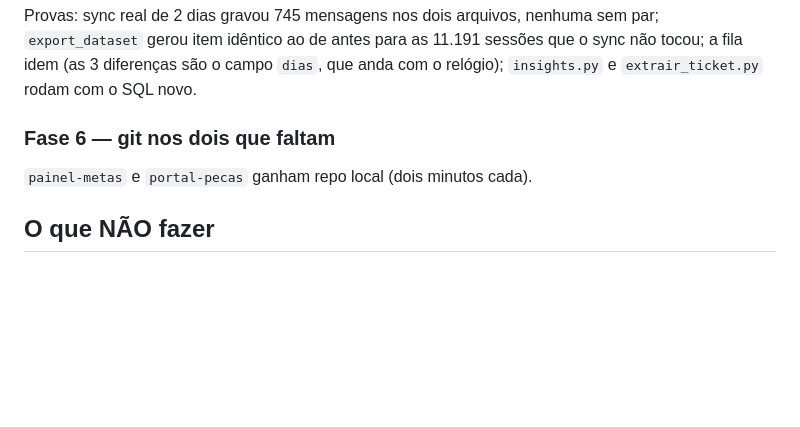
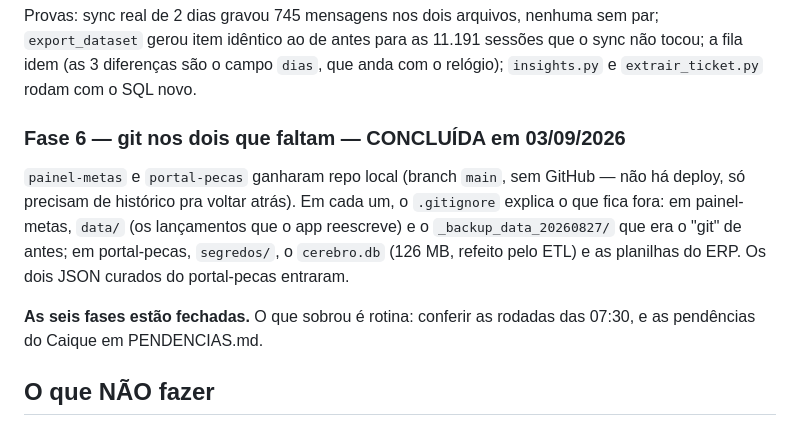
Before and after one commit to jcaiquelira-dotcom/-portal-comissoes, a Markdown page: SIMPLIFICACAO.md, the part around the change. GitHub-like rendering; blank space fills up the shorter version.

```diff
--- a/SIMPLIFICACAO.md
+++ b/SIMPLIFICACAO.md
@@ -156,8 +156,16 @@ par; `export_dataset` gerou item idêntico ao de antes para as 11.191 sessões q
 o sync não tocou; a fila idem (as 3 diferenças são o campo `dias`, que anda com
 o relógio); `insights.py` e `extrair_ticket.py` rodam com o SQL novo.
 
-### Fase 6 — git nos dois que faltam
-`painel-metas` e `portal-pecas` ganham repo local (dois minutos cada).
+### Fase 6 — git nos dois que faltam — CONCLUÍDA em 03/09/2026
+`painel-metas` e `portal-pecas` ganharam repo local (branch `main`, sem GitHub —
+não há deploy, só precisam de histórico pra voltar atrás). Em cada um, o
+`.gitignore` explica o que fica fora: em painel-metas, `data/` (os lançamentos
+que o app reescreve) e o `_backup_data_20260827/` que era o "git" de antes; em
+portal-pecas, `segredos/`, o `cerebro.db` (126 MB, refeito pelo ETL) e as
+planilhas do ERP. Os dois JSON curados do portal-pecas entraram.
+
+**As seis fases estão fechadas.** O que sobrou é rotina: conferir as rodadas
+das 07:30, e as pendências do Caique em PENDENCIAS.md.
 
 ## O que NÃO fazer
 Reescrever. O código tem comentários que explicam decisões de negócio ("Confirmado
```
Also changed, not shown: PENDENCIAS.md (+7 -5 lines).
